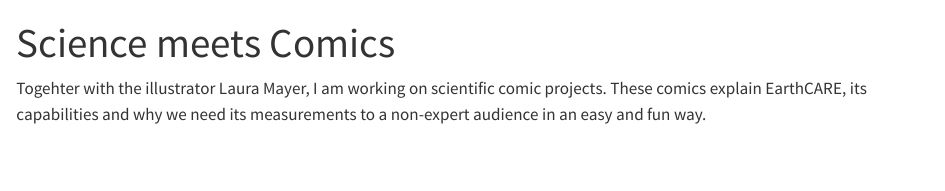
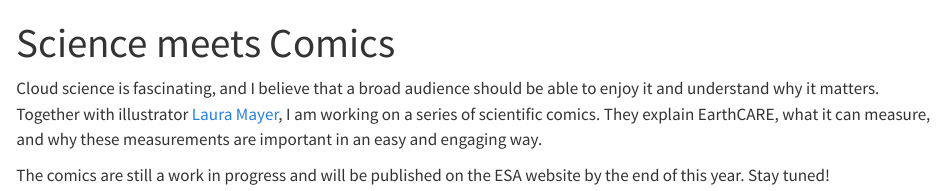
Before and after one commit to johanna-mayer/johanna-mayer, a Quarto document (comic.qmd): the page in a window 1100 px wide, from its top. Rendered offline with R 4.5, knitr and Pandoc in place of Quarto, with nearby package versions.

Commit message:
Update comic.qmd for clarity and publication info
Revised text for clarity and engagement, added publication details.

```diff
--- a/comic.qmd
+++ b/comic.qmd
@@ -2,4 +2,6 @@
 title: "Science meets Comics"
 ---
 
-Togehter with the illustrator Laura Mayer, I am working on scientific comic projects. These comics explain EarthCARE, its capabilities and why we need its measurements to a non-expert audience in an easy and fun way.
+Cloud science is fascinating, and I believe that a broad audience should be able to enjoy it and understand why it matters. Together with illustrator [Laura Mayer](https://lauramayer.space/), I am working on a series of scientific comics. They explain EarthCARE, what it can measure, and why these measurements are important in an easy and engaging way.
+
+The comics are still a work in progress and will be published on the ESA website by the end of this year. Stay tuned!
```
